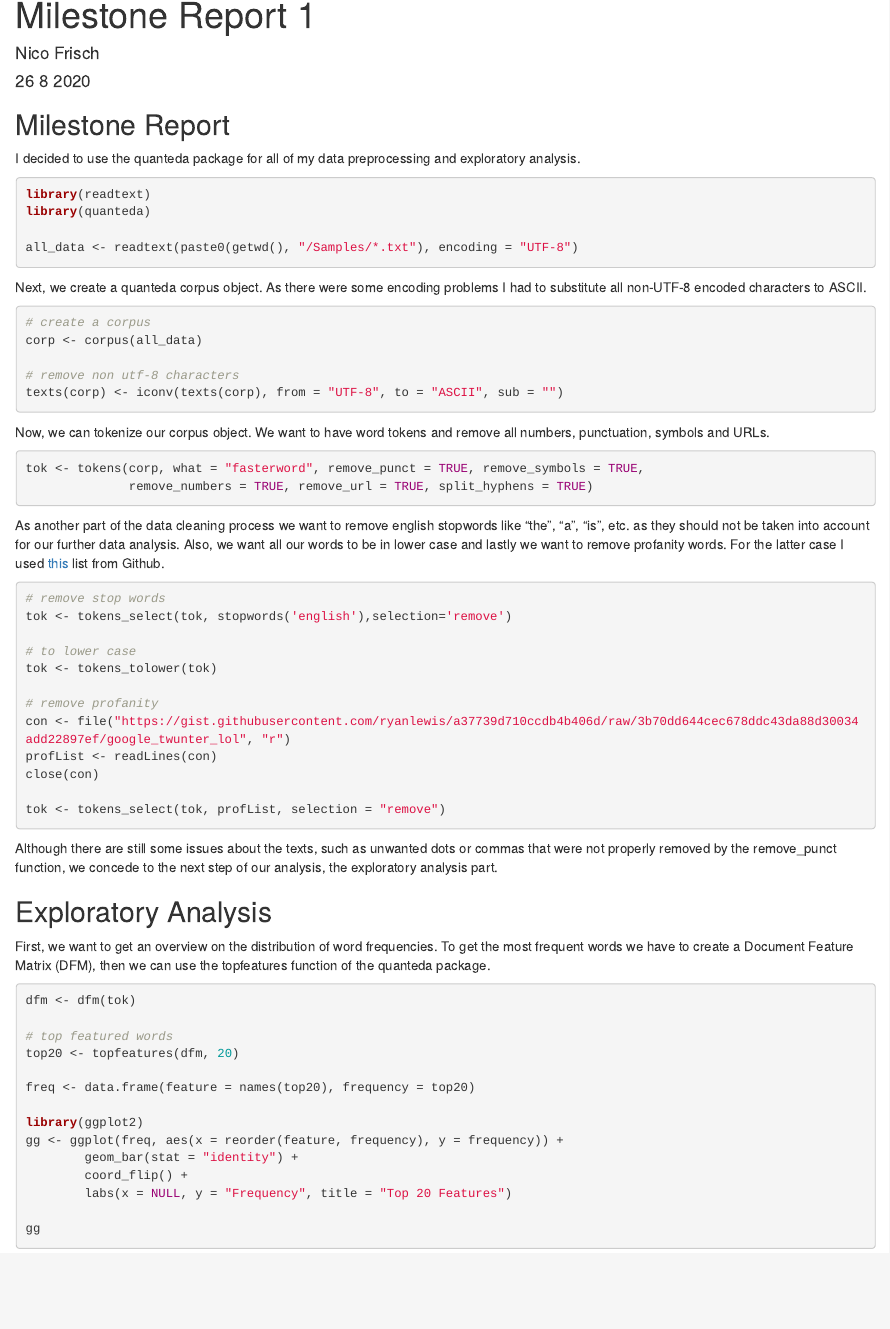
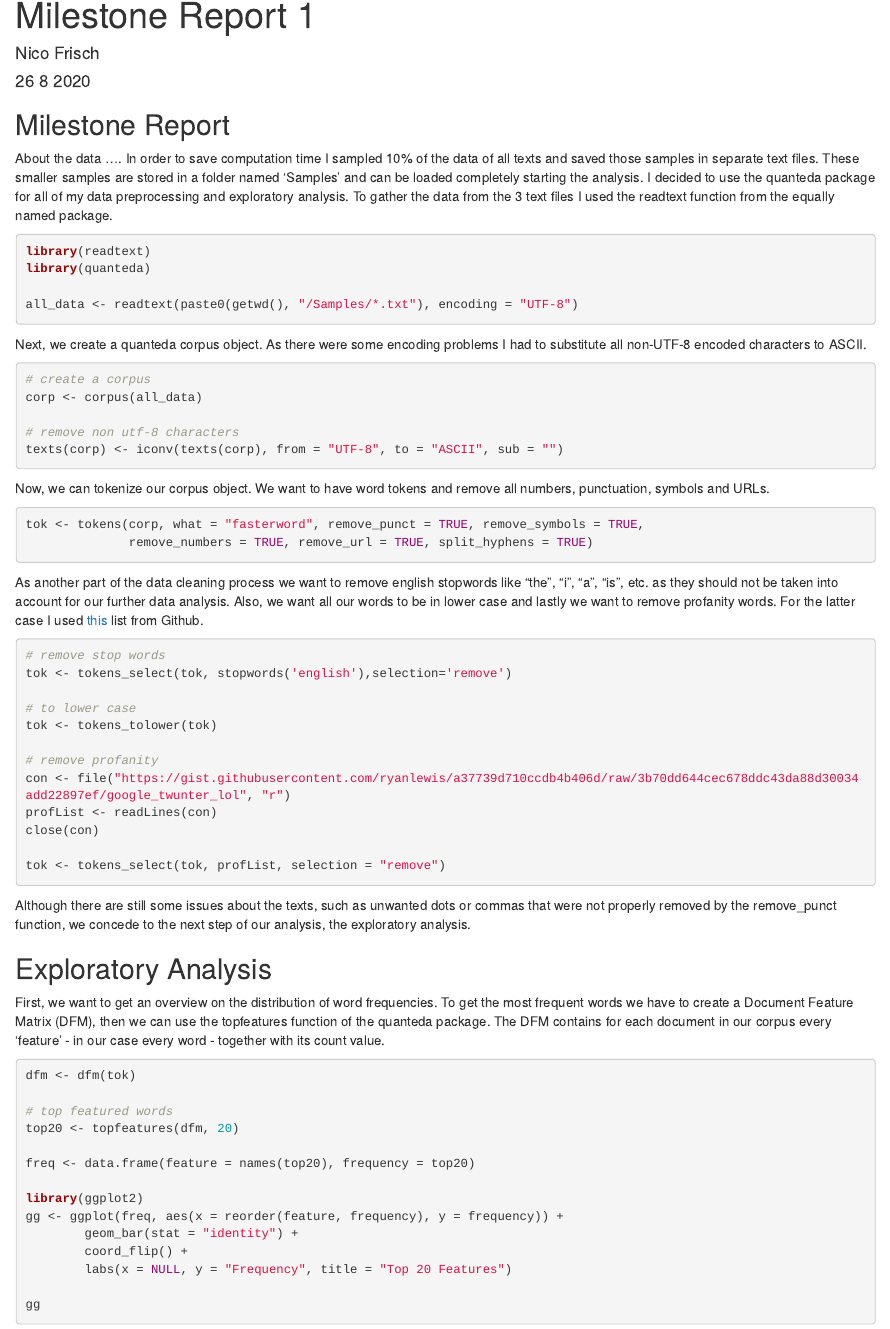
Before and after one commit to NicoFrsh/Natural-Language-Processing, an R Markdown document (index.Rmd): the page in a window 1100 px wide, from its top. The pictures show the output file index.html that the author committed with the source, opened offline.

Commit message:
Minor changes in milestone report

````diff
--- a/index.Rmd
+++ b/index.Rmd
@@ -11,7 +11,9 @@ knitr::opts_chunk$set(echo = TRUE, message = FALSE, warning = FALSE)
 
 ## Milestone Report
 
-I decided to use the quanteda package for all of my data preprocessing and exploratory analysis.
+About the data ....
+In order to save computation time I sampled 10% of the data of all texts and saved those samples in separate text files. These smaller samples are stored in a folder named 'Samples' and can be loaded completely starting the analysis.
+I decided to use the quanteda package for all of my data preprocessing and exploratory analysis. To gather the data from the 3 text files I used the readtext function from the equally named package.
 
 ```{r}
 library(readtext)
@@ -37,7 +39,7 @@ tok <- tokens(corp, what = "fasterword", remove_punct = TRUE, remove_symbols = T
               remove_numbers = TRUE, remove_url = TRUE, split_hyphens = TRUE)
 ```
 
-As another part of the data cleaning process we want to remove english stopwords like "the", "a", "is", etc. as they should not be taken into account for our further data analysis. Also, we want all our words to be in lower case and lastly we want to remove profanity words. For the latter case I used [this](https://gist.githubusercontent.com/ryanlewis/a37739d710ccdb4b406d/raw/3b70dd644cec678ddc43da88d30034add22897ef/google_twunter_lol) list from Github.
+As another part of the data cleaning process we want to remove english stopwords like "the", "i", "a", "is", etc. as they should not be taken into account for our further data analysis. Also, we want all our words to be in lower case and lastly we want to remove profanity words. For the latter case I used [this](https://gist.githubusercontent.com/ryanlewis/a37739d710ccdb4b406d/raw/3b70dd644cec678ddc43da88d30034add22897ef/google_twunter_lol) list from Github.
 
 ```{r}
 # remove stop words
@@ -54,11 +56,11 @@ close(con)
 tok <- tokens_select(tok, profList, selection = "remove")
 ```
 
-Although there are still some issues about the texts, such as unwanted dots or commas that were not properly removed by the remove_punct function, we concede to the next step of our analysis, the exploratory analysis part.
+Although there are still some issues about the texts, such as unwanted dots or commas that were not properly removed by the remove_punct function, we concede to the next step of our analysis, the exploratory analysis.
 
 ## Exploratory Analysis
 
-First, we want to get an overview on the distribution of word frequencies. To get the most frequent words we have to create a Document Feature Matrix (DFM), then we can use the topfeatures function of the quanteda package.
+First, we want to get an overview on the distribution of word frequencies. To get the most frequent words we have to create a Document Feature Matrix (DFM), then we can use the topfeatures function of the quanteda package. The DFM contains for each document in our corpus every 'feature' - in our case every word - together with its count value.
 
 ```{r}
 dfm <- dfm(tok)
````
Also changed, not shown: index.html, index.Rmd (6 more changed lines).
